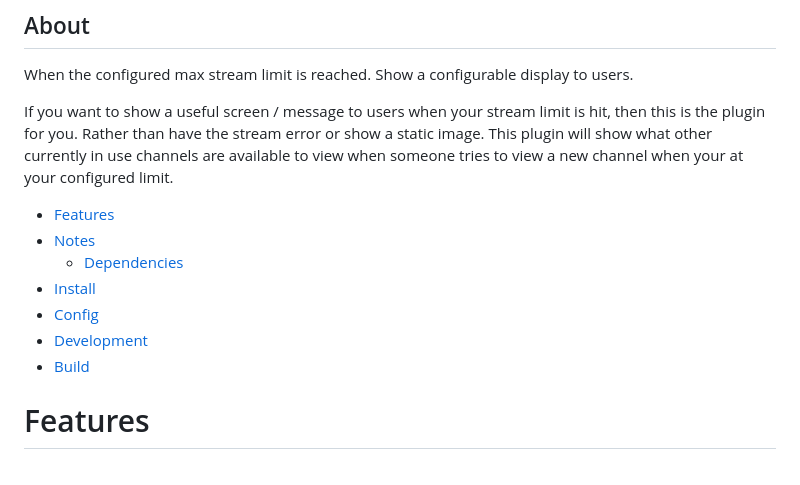
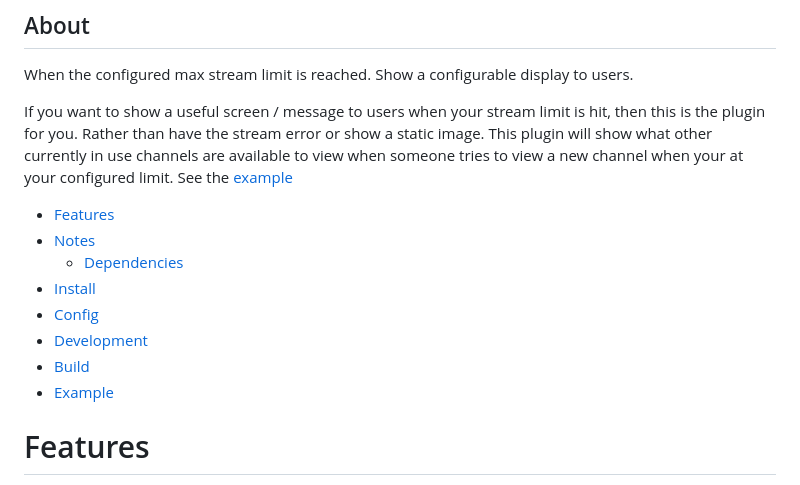
Before and after one commit to JamesWRC/Dispatcharr_Too_Many_Streams, a Markdown page: README.md, the part around one of its changes. GitHub-like rendering.

```diff
--- a/README.md
+++ b/README.md
@@ -3,7 +3,8 @@
 When the configured max stream limit is reached. Show a configurable display to users.
 
 If you want to show a useful screen / message to users when your stream limit is hit, then this is the plugin for you.
-Rather than have the stream error or show a static image. This plugin will show what other currently in use channels are available to view when someone tries to view a new channel when your at your configured limit.
+Rather than have the stream error or show a static image. This plugin will show what other currently in use channels are available to view when someone tries to view a new channel when your at your configured limit. See the [example](#example)
+
 
 
 - [Features](#features)
@@ -13,6 +14,7 @@ Rather than have the stream error or show a static image. This plugin will show
 - [Config](#config)
 - [Development](#development)
 - [Build](#build)
+- [Example](#example)
 
 # Features
 - Show a dynamic stream to users when the max stream limit is reached. This will show all currently active streams, that the user can view.
```
Also changed, not shown: other parts of README.md (+19 -0 lines), img/TooManyStreamsExample.png (added), img/TooManyStreamsExampleStream.png (added), img/m3u.png (added).
